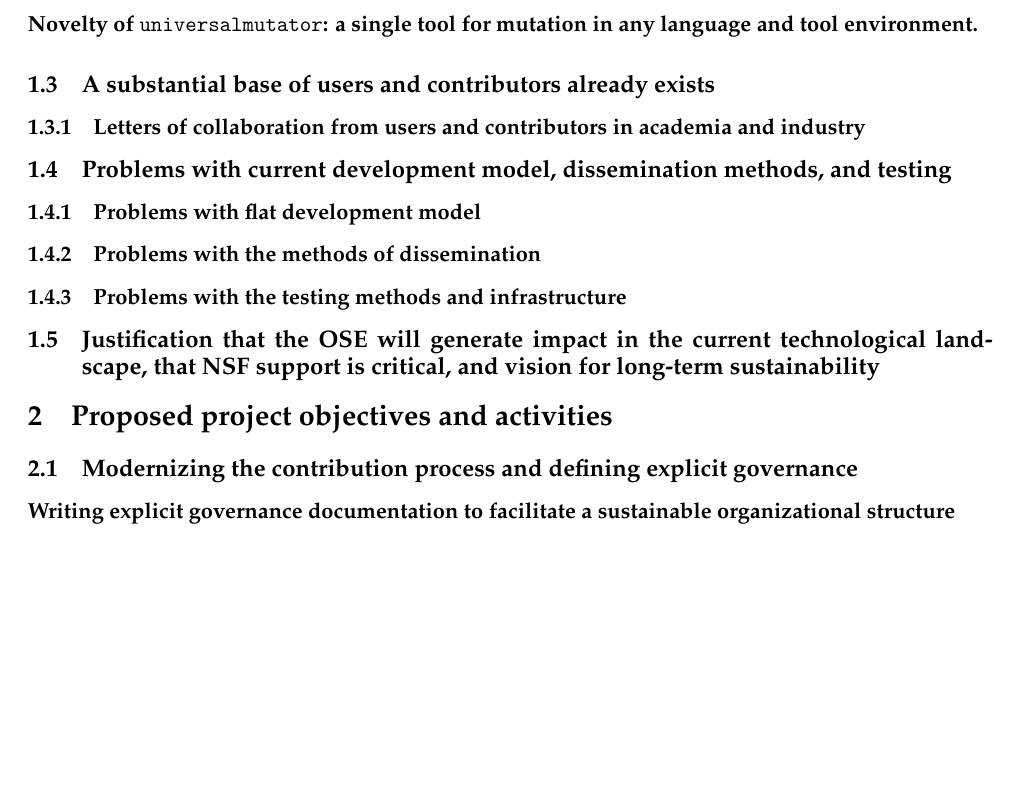
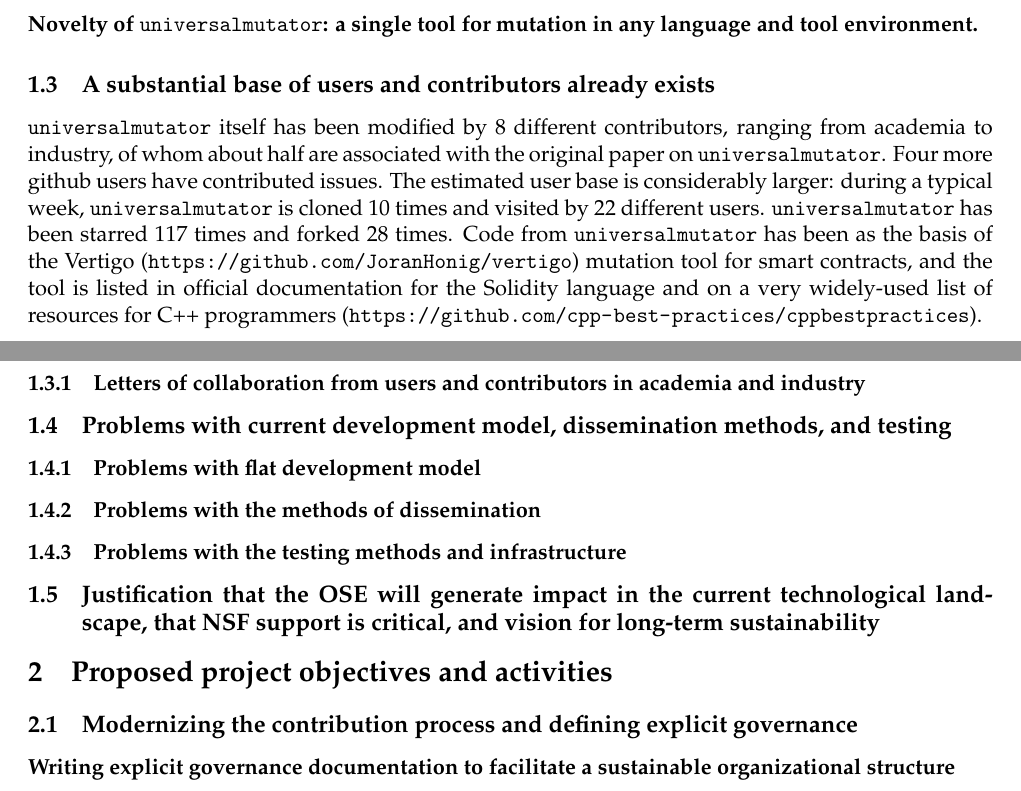
Before and after one commit to agroce/universalmutator_pose_23, a LaTeX document (main.tex): part of page 2 of 4 before the commit and two parts of pages 2 and 3 of 5 after it, the two joined at a grey line, cut so that both start at the same text, the shorter picture padded with empty space. Compiled offline with pdfLaTeX.

Commit message:
Updates from Overleaf

```diff
--- a/main.tex
+++ b/main.tex
@@ -1,4 +1,6 @@
 \documentclass[numbers]{proposalnsf}
+
+\usepackage{url}
 
 \title{POSE: Phase II: \um: Practical Extensible Mutation Generation and Management for Any Language}
 \author{Alex Groce }
@@ -54,6 +56,8 @@ There is no need to argue the massive importance of computer software to almost
 
 
 \subsection{A substantial base of users and contributors already exists}
+
+\um\ itself has been modified by 8 different contributors, ranging from academia to industry, of whom about half are associated with the original paper on \um.  Four more github users have contributed issues.  The estimated user base is considerably larger:  during a typical week, \um\ is cloned 10 times and visited by 22 different users.  \um\ has been starred 117 times and forked 28 times.  Code from \um\ has been as the basis of the Vertigo (\url{https://github.com/JoranHonig/vertigo}) mutation tool for smart contracts, and the tool is listed in official documentation for the Solidity language and on a very widely-used list of resources for C++ programmers (\url{https://github.com/cpp-best-practices/cppbestpractices}).
 
 \subsubsection{Letters of collaboration from users and contributors in academia and industry}
 
```
